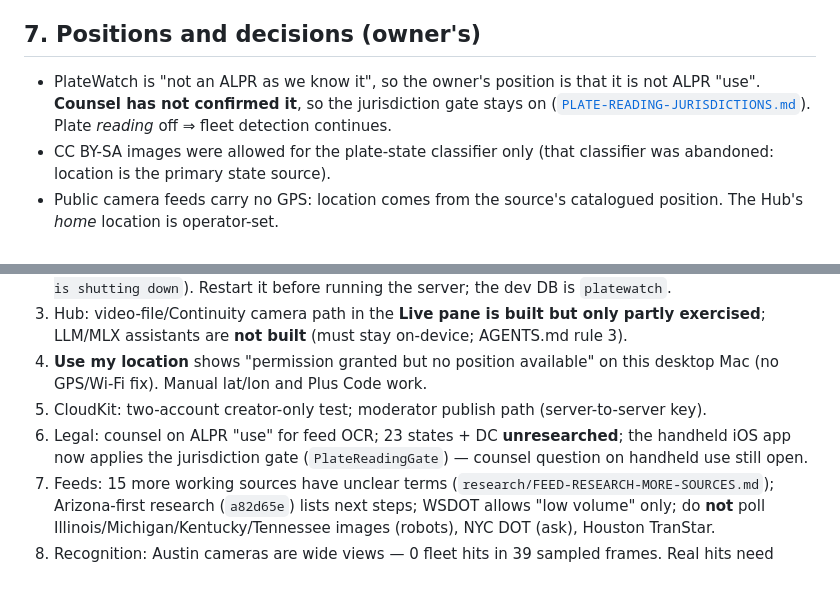
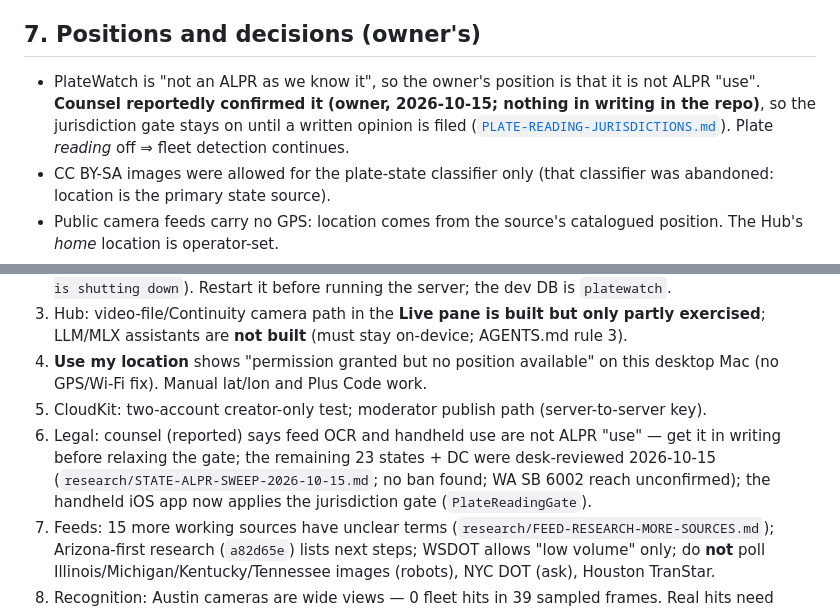
Before and after one commit to noktirnal42/PlateWatch, a Markdown page: docs/SESSION-HANDOFF-2026-10-14.md, 2 parts joined by grey strips. GitHub-like rendering; blank space fills up the shorter version.

```diff
--- a/docs/SESSION-HANDOFF-2026-10-14.md
+++ b/docs/SESSION-HANDOFF-2026-10-14.md
@@ -115,8 +115,8 @@ Do **not** re-create the Keychain item from the command line on each run: it res
 
 ## 7. Positions and decisions (owner's)
 
-- PlateWatch is "not an ALPR as we know it", so the owner's position is that it is not ALPR "use". **Counsel has not confirmed it**, so the
-  jurisdiction gate stays on ([`PLATE-READING-JURISDICTIONS.md`](PLATE-READING-JURISDICTIONS.md)). Plate *reading* off ⇒ fleet detection continues.
+- PlateWatch is "not an ALPR as we know it", so the owner's position is that it is not ALPR "use". **Counsel reportedly confirmed it (owner, 2026-10-15; nothing in writing in the repo)**, so the
+  jurisdiction gate stays on until a written opinion is filed ([`PLATE-READING-JURISDICTIONS.md`](PLATE-READING-JURISDICTIONS.md)). Plate *reading* off ⇒ fleet detection continues.
 - CC BY-SA images were allowed for the plate-state classifier only (that classifier was abandoned: location is the primary state source).
 - Public camera feeds carry no GPS: location comes from the source's catalogued position. The Hub's *home* location is operator-set.
 - The owner publishes releases and answers system prompts; agents do not.
@@ -128,7 +128,7 @@ Do **not** re-create the Keychain item from the command line on each run: it res
 3. Hub: video-file/Continuity camera path in the **Live pane is built but only partly exercised**; LLM/MLX assistants are **not built** (must stay on-device; AGENTS.md rule 3).
 4. **Use my location** shows "permission granted but no position available" on this desktop Mac (no GPS/Wi-Fi fix). Manual lat/lon and Plus Code work.
 5. CloudKit: two-account creator-only test; moderator publish path (server-to-server key).
-6. Legal: counsel on ALPR "use" for feed OCR; 23 states + DC **unresearched**; the handheld iOS app now applies the jurisdiction gate (`PlateReadingGate`) — counsel question on handheld use still open.
+6. Legal: counsel (reported) says feed OCR and handheld use are not ALPR "use" — get it in writing before relaxing the gate; the remaining 23 states + DC were desk-reviewed 2026-10-15 (`research/STATE-ALPR-SWEEP-2026-10-15.md`; no ban found; WA SB 6002 reach unconfirmed); the handheld iOS app now applies the jurisdiction gate (`PlateReadingGate`).
 7. Feeds: 15 more working sources have unclear terms (`research/FEED-RESEARCH-MORE-SOURCES.md`); Arizona-first research (`a82d65e`) lists next steps;
    WSDOT allows "low volume" only; do **not** poll Illinois/Michigan/Kentucky/Tennessee images (robots), NYC DOT (ask), Houston TranStar.
 8. Recognition: Austin cameras are wide views — 0 fleet hits in 39 sampled frames. Real hits need close, low-angle lanes. Stealth-livery data
```
Also changed, not shown: docs/PLATE-READING-JURISDICTIONS.md (+11 -9 lines), docs/research/STATE-ALPR-SWEEP-2026-10-15.md (added, +33 -0 lines).
